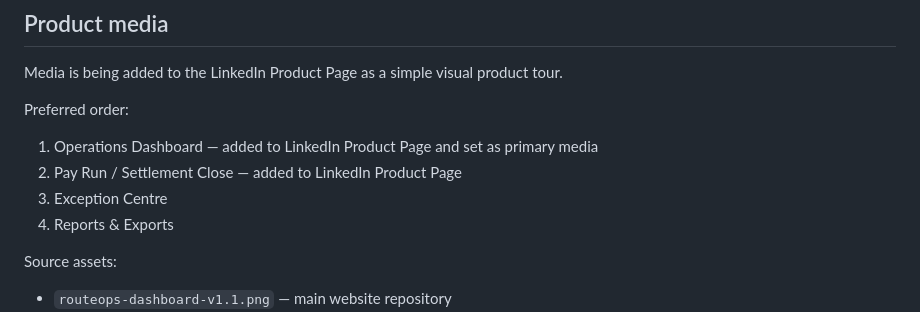
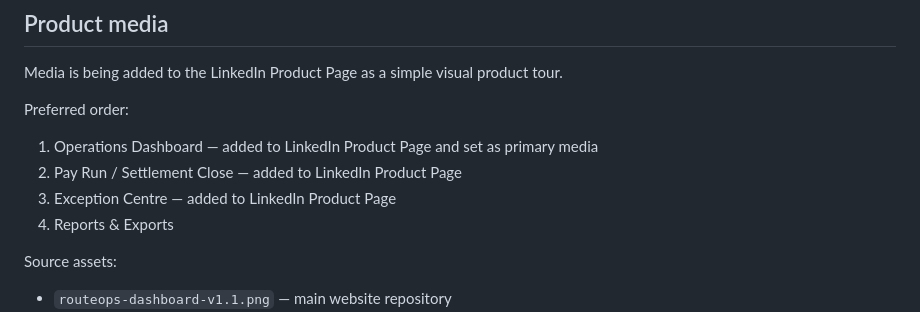
Before and after one commit to fashearn-labs/fashearn-website, a Markdown page: docs/ROUTEOPS-COMMERCIAL-HANDOVER.md, the part around the change. Rendered like a GitHub page.

Commit message:
docs: record LinkedIn Exception Centre media

```diff
--- a/docs/ROUTEOPS-COMMERCIAL-HANDOVER.md
+++ b/docs/ROUTEOPS-COMMERCIAL-HANDOVER.md
@@ -89,7 +89,7 @@ Media is being added to the LinkedIn Product Page as a simple visual product tou
 Preferred order:
 1. Operations Dashboard — added to LinkedIn Product Page and set as primary media
 2. Pay Run / Settlement Close — added to LinkedIn Product Page
-3. Exception Centre
+3. Exception Centre — added to LinkedIn Product Page
 4. Reports & Exports
 
 Source assets:
```
